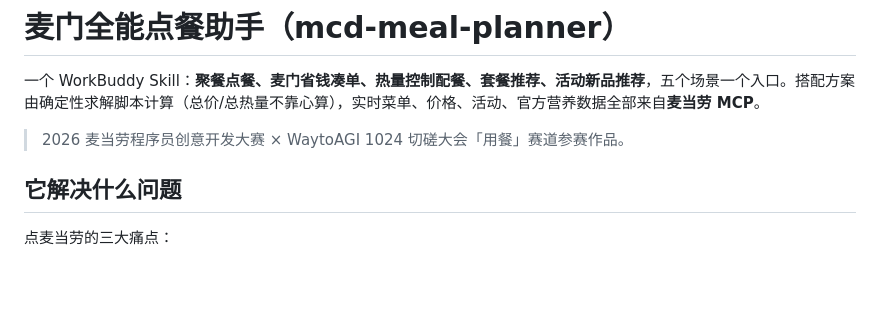
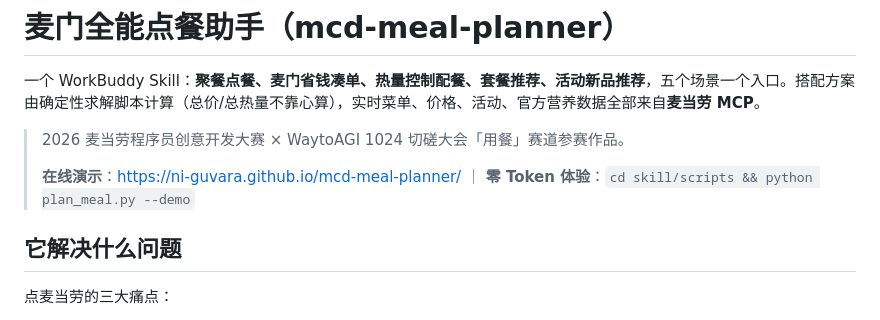
Before and after one commit to Ni-Guvara/mcd-meal-planner, a Markdown page: README.md, the part around the change. GitHub-like rendering; blank space fills up the shorter version.

Commit message:
docs: 加在线演示页与零 Token 体验入口

```diff
--- a/README.md
+++ b/README.md
@@ -3,6 +3,8 @@
 一个 WorkBuddy Skill：**聚餐点餐、麦门省钱凑单、热量控制配餐、套餐推荐、活动新品推荐**，五个场景一个入口。搭配方案由确定性求解脚本计算（总价/总热量不靠心算），实时菜单、价格、活动、官方营养数据全部来自**麦当劳 MCP**。
 
 > 2026 麦当劳程序员创意开发大赛 × WaytoAGI 1024 切磋大会「用餐」赛道参赛作品。
+>
+> **在线演示**：https://ni-guvara.github.io/mcd-meal-planner/ ｜ **零 Token 体验**：`cd skill/scripts && python plan_meal.py --demo`
 
 ## 它解决什么问题
 
```
